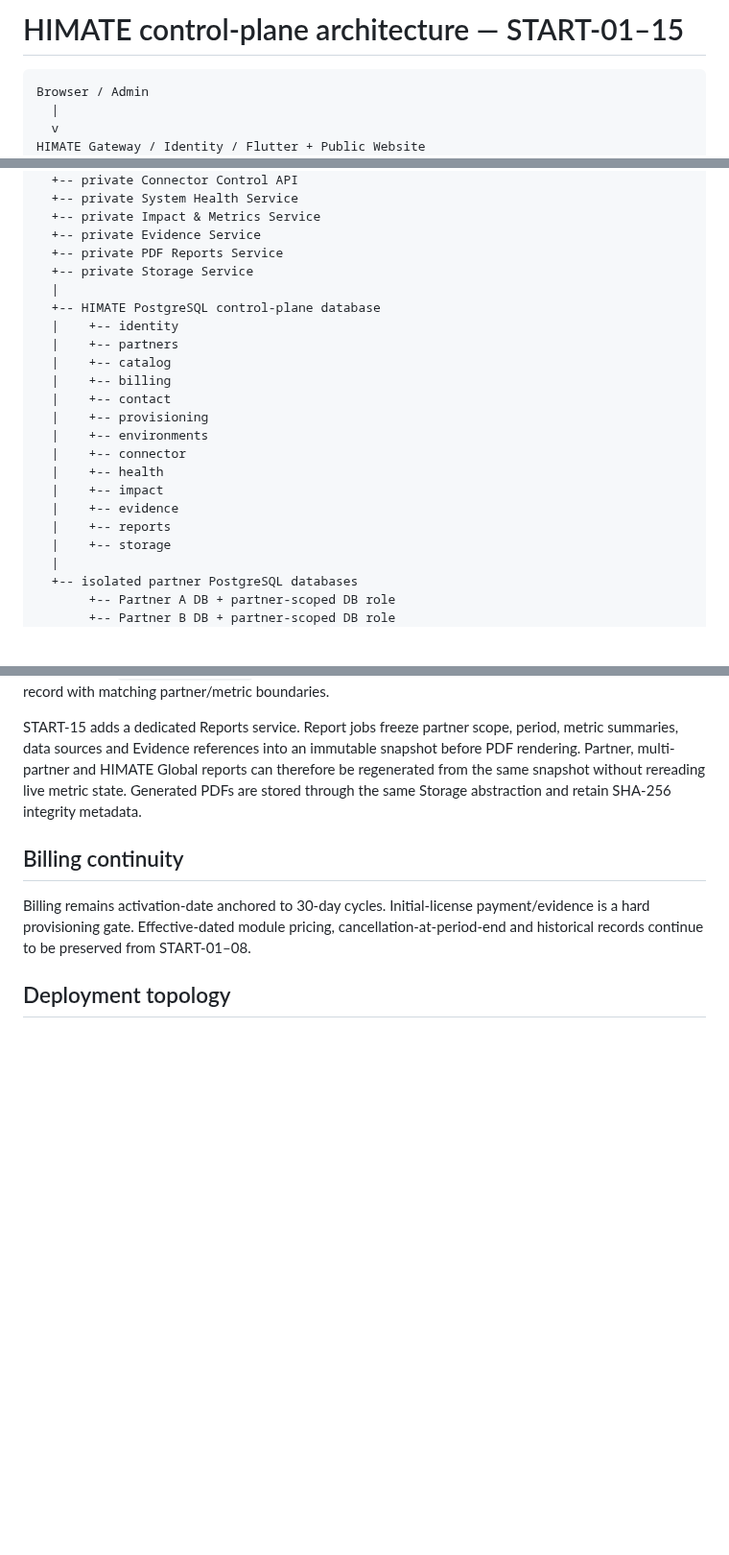
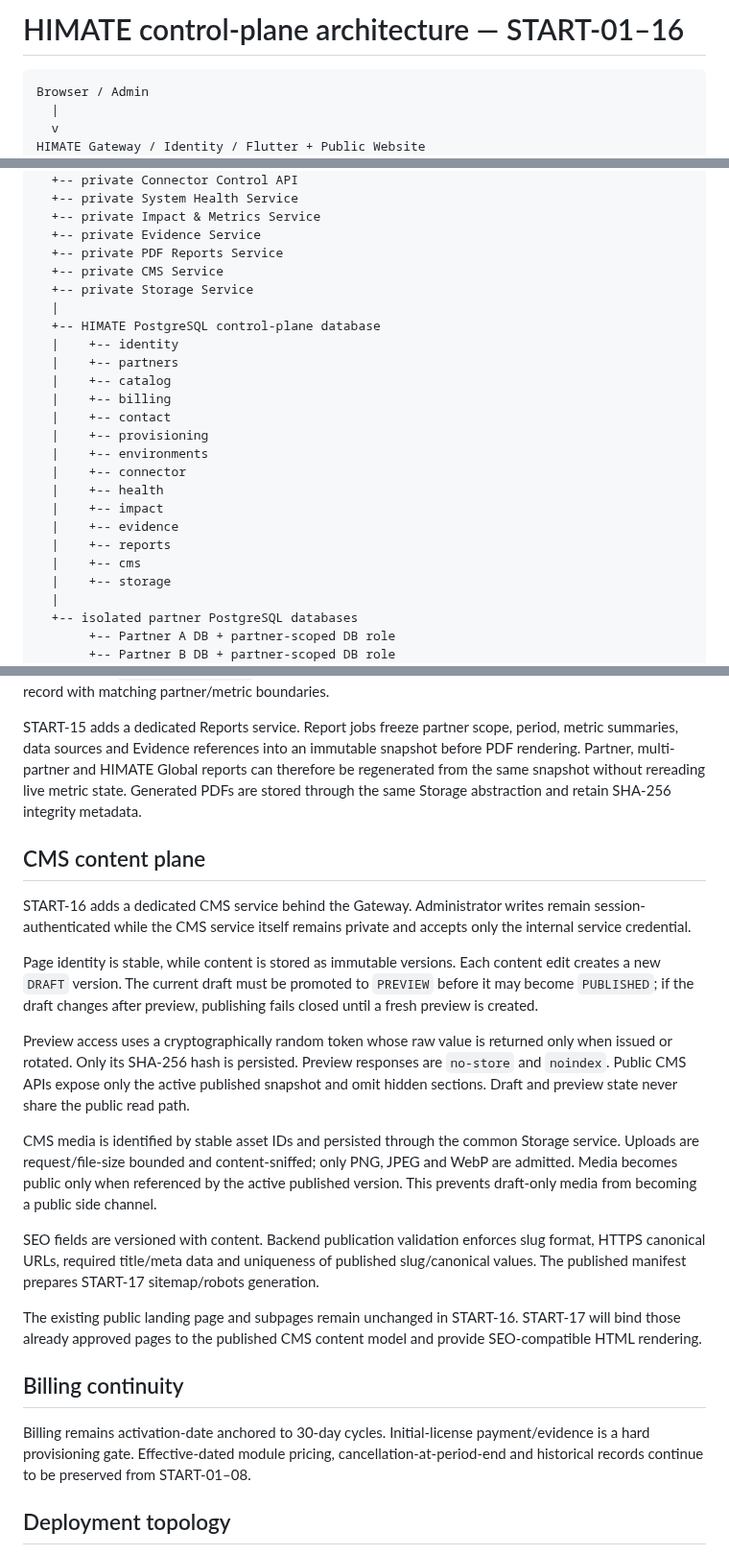
Before and after one commit to himatecorp2025/himate-system, a Markdown page: docs/ARCHITECTURE.md, 3 parts joined by grey strips. Shown at 96% size. GitHub-like rendering; blank space fills up the shorter version.

Commit message:
Document START-16 CMS architecture and public boundary

````diff
--- a/docs/ARCHITECTURE.md
+++ b/docs/ARCHITECTURE.md
@@ -1,4 +1,4 @@
-# HIMATE control-plane architecture — START-01–15
+# HIMATE control-plane architecture — START-01–16
 
 ```text
 Browser / Admin
@@ -17,6 +17,7 @@ HIMATE Gateway / Identity / Flutter + Public Website
   +-- private Impact & Metrics Service
   +-- private Evidence Service
   +-- private PDF Reports Service
+  +-- private CMS Service
   +-- private Storage Service
   |
   +-- HIMATE PostgreSQL control-plane database
@@ -32,6 +33,7 @@ HIMATE Gateway / Identity / Flutter + Public Website
   |    +-- impact
   |    +-- evidence
   |    +-- reports
+  |    +-- cms
   |    +-- storage
   |
   +-- isolated partner PostgreSQL databases
@@ -89,6 +91,20 @@ START-14 adds a dedicated Evidence service. File-backed evidence is content-snif
 
 START-15 adds a dedicated Reports service. Report jobs freeze partner scope, period, metric summaries, data sources and Evidence references into an immutable snapshot before PDF rendering. Partner, multi-partner and HIMATE Global reports can therefore be regenerated from the same snapshot without rereading live metric state. Generated PDFs are stored through the same Storage abstraction and retain SHA-256 integrity metadata.
 
+## CMS content plane
+
+START-16 adds a dedicated CMS service behind the Gateway. Administrator writes remain session-authenticated while the CMS service itself remains private and accepts only the internal service credential.
+
+Page identity is stable, while content is stored as immutable versions. Each content edit creates a new `DRAFT` version. The current draft must be promoted to `PREVIEW` before it may become `PUBLISHED`; if the draft changes after preview, publishing fails closed until a fresh preview is created.
+
+Preview access uses a cryptographically random token whose raw value is returned only when issued or rotated. Only its SHA-256 hash is persisted. Preview responses are `no-store` and `noindex`. Public CMS APIs expose only the active published snapshot and omit hidden sections. Draft and preview state never share the public read path.
+
+CMS media is identified by stable asset IDs and persisted through the common Storage service. Uploads are request/file-size bounded and content-sniffed; only PNG, JPEG and WebP are admitted. Media becomes public only when referenced by the active published version. This prevents draft-only media from becoming a public side channel.
+
+SEO fields are versioned with content. Backend publication validation enforces slug format, HTTPS canonical URLs, required title/meta data and uniqueness of published slug/canonical values. The published manifest prepares START-17 sitemap/robots generation.
+
+The existing public landing page and subpages remain unchanged in START-16. START-17 will bind those already approved pages to the published CMS content model and provide SEO-compatible HTML rendering.
+
 ## Billing continuity
 
 Billing remains activation-date anchored to 30-day cycles. Initial-license payment/evidence is a hard provisioning gate. Effective-dated module pricing, cancellation-at-period-end and historical records continue to be preserved from START-01–08.
````
